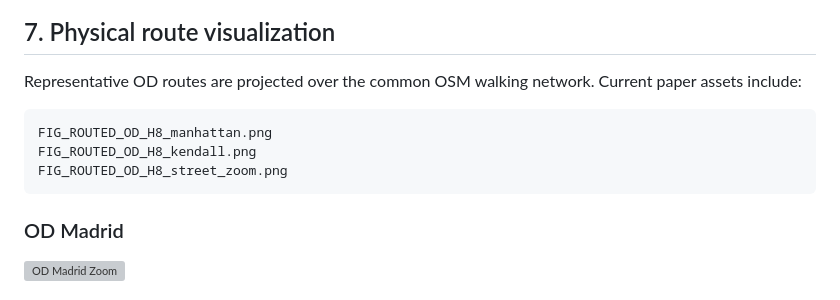
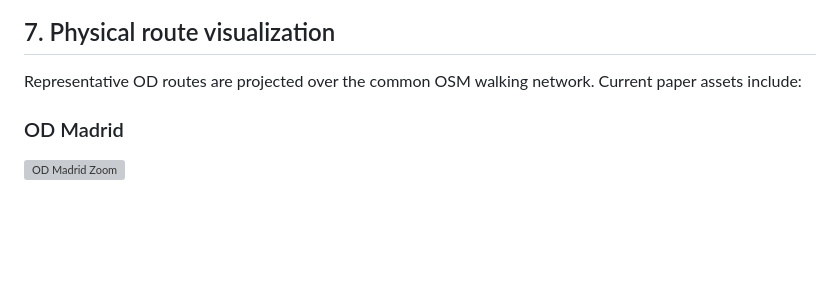
Before and after one commit to pifparfait/h3-urban-mobility-benchmark, a Markdown page: README.md, the part around the change. GitHub-like rendering; blank space fills up the shorter version; grey boxes are pictures that could not be loaded.

````diff
--- a/README.md
+++ b/README.md
@@ -132,11 +132,6 @@ The paths below follow the current cross-city output convention.
 
 Representative OD routes are projected over the common OSM walking network. Current paper assets include:
 
-```text
-FIG_ROUTED_OD_H8_manhattan.png
-FIG_ROUTED_OD_H8_kendall.png
-FIG_ROUTED_OD_H8_street_zoom.png
-```
 ### OD Madrid
 ![OD Madrid Zoom](outputs/paper_figures/FIG_ROUTED_OD_H8_street_zoom.png)
 
````
